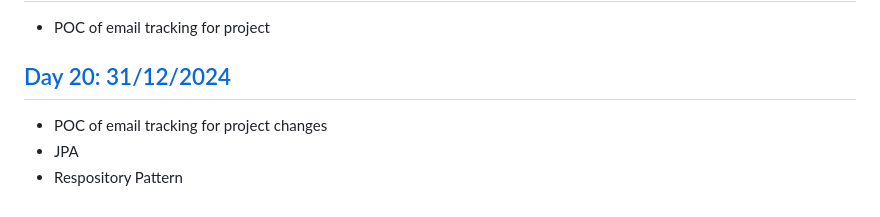
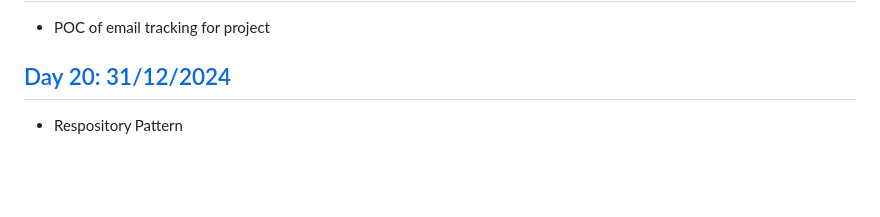
Before and after one commit to wishtree-hshah/Java_Training, a Markdown page: README.md, the part around the change. Rendered like a GitHub page; blank space fills up the shorter version.

Commit message:
README.md commit

```diff
--- a/README.md
+++ b/README.md
@@ -124,6 +124,4 @@
 - POC of email tracking for project
 
 ## [Day 20: 31/12/2024](https://github.com/wishtree-hshah/Java_Training/tree/main/Day20)
-- POC of email tracking for project changes
-- JPA
 - Respository Pattern
```
